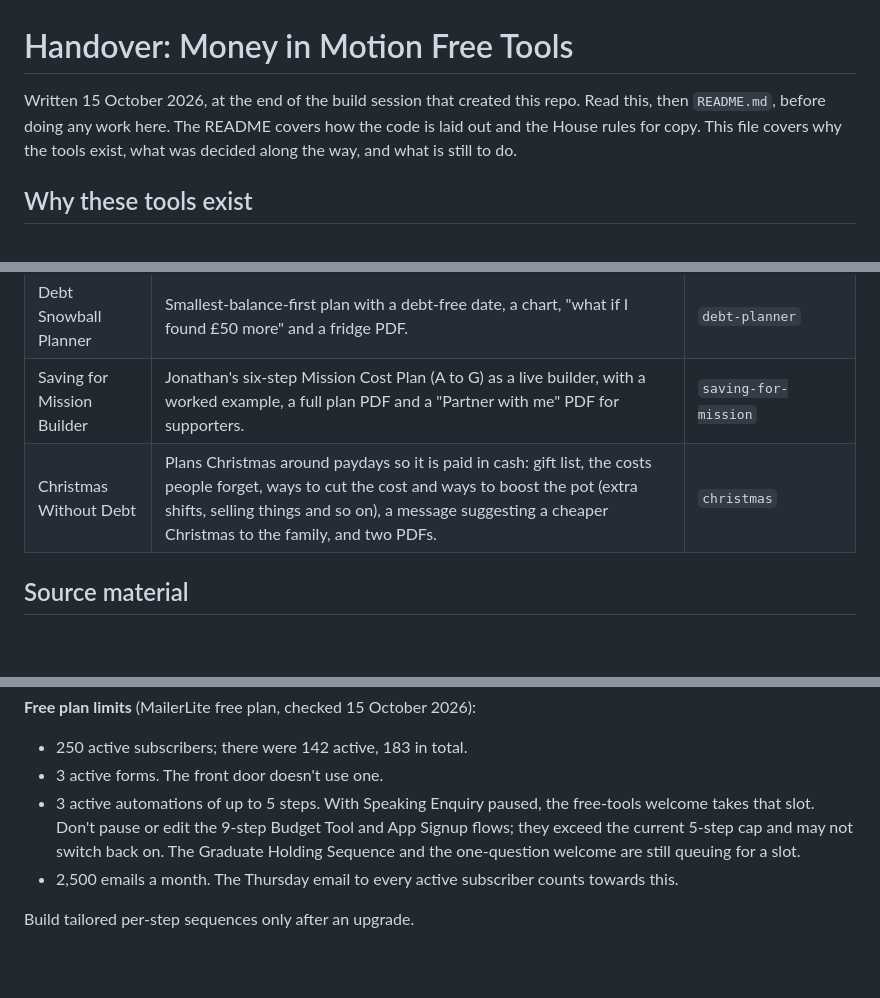
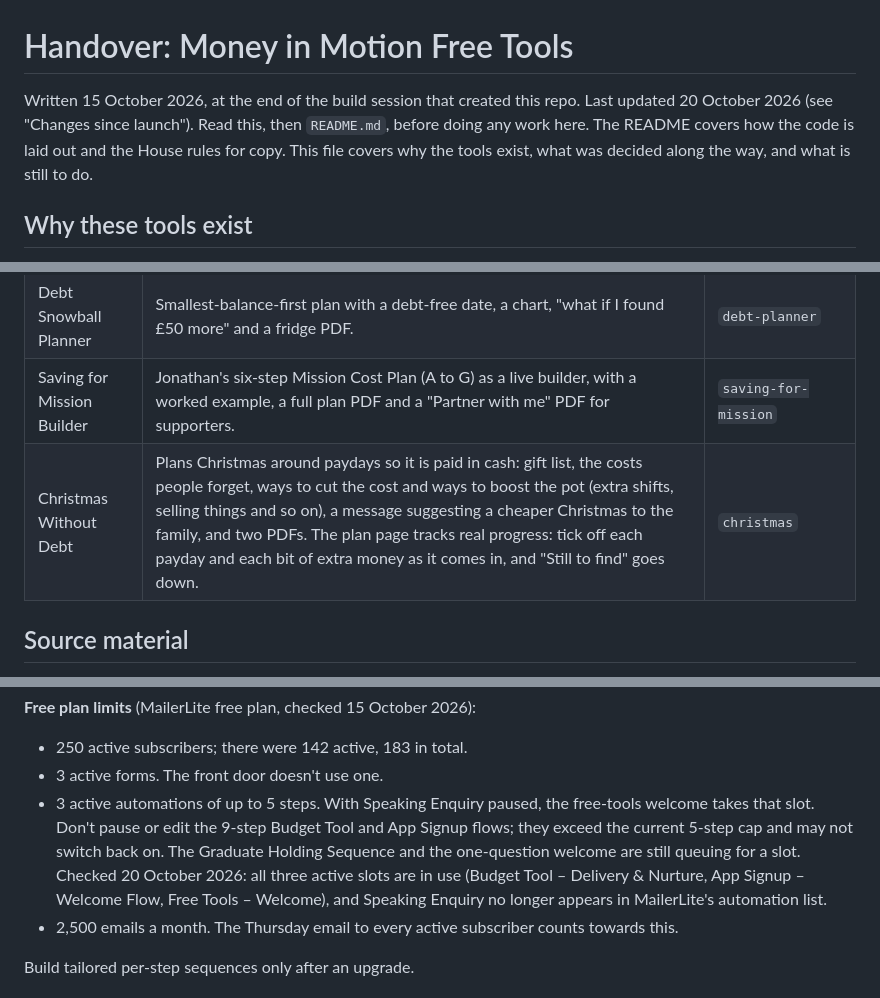
Before and after one commit to JonathanCoops/mim-tools, a Markdown page: HANDOVER.md, 3 parts joined by grey strips. Rendered like a GitHub page; blank space fills up the shorter version.

```diff
--- a/HANDOVER.md
+++ b/HANDOVER.md
@@ -1,6 +1,6 @@
 # Handover: Money in Motion Free Tools
 
-Written 15 October 2026, at the end of the build session that created this repo. Read this, then `README.md`, before doing any work here. The README covers how the code is laid out and the House rules for copy. This file covers why the tools exist, what was decided along the way, and what is still to do.
+Written 15 October 2026, at the end of the build session that created this repo. Last updated 20 October 2026 (see "Changes since launch"). Read this, then `README.md`, before doing any work here. The README covers how the code is laid out and the House rules for copy. This file covers why the tools exist, what was decided along the way, and what is still to do.
 
 ## Why these tools exist
 
@@ -18,7 +18,7 @@ They were built in October 2026 with one-off Claude cloud-session credit, in thi
 | Which Baby Step am I on? | 10-question quiz. Places people on the first Money in Motion Baby Step they haven't completed (0, 1, 2, 3, 3b, 4, 5, 6, 7), with 6b and giving notes, three actions for the week, Jonathan's YouTube video for that step, and a one-page PDF. | `quiz`, plus `baby_step` (for example `Step 3b`) |
 | Debt Snowball Planner | Smallest-balance-first plan with a debt-free date, a chart, "what if I found £50 more" and a fridge PDF. | `debt-planner` |
 | Saving for Mission Builder | Jonathan's six-step Mission Cost Plan (A to G) as a live builder, with a worked example, a full plan PDF and a "Partner with me" PDF for supporters. | `saving-for-mission` |
-| Christmas Without Debt | Plans Christmas around paydays so it is paid in cash: gift list, the costs people forget, ways to cut the cost and ways to boost the pot (extra shifts, selling things and so on), a message suggesting a cheaper Christmas to the family, and two PDFs. | `christmas` |
+| Christmas Without Debt | Plans Christmas around paydays so it is paid in cash: gift list, the costs people forget, ways to cut the cost and ways to boost the pot (extra shifts, selling things and so on), a message suggesting a cheaper Christmas to the family, and two PDFs. The plan page tracks real progress: tick off each payday and each bit of extra money as it comes in, and "Still to find" goes down. | `christmas` |
 
 ## Source material
 
@@ -58,7 +58,7 @@ MailerLite details:
 **Free plan limits** (MailerLite free plan, checked 15 October 2026):
 - 250 active subscribers; there were 142 active, 183 in total.
 - 3 active forms. The front door doesn't use one.
-- 3 active automations of up to 5 steps. With Speaking Enquiry paused, the free-tools welcome takes that slot. Don't pause or edit the 9-step Budget Tool and App Signup flows; they exceed the current 5-step cap and may not switch back on. The Graduate Holding Sequence and the one-question welcome are still queuing for a slot.
+- 3 active automations of up to 5 steps. With Speaking Enquiry paused, the free-tools welcome takes that slot. Don't pause or edit the 9-step Budget Tool and App Signup flows; they exceed the current 5-step cap and may not switch back on. The Graduate Holding Sequence and the one-question welcome are still queuing for a slot. Checked 20 October 2026: all three active slots are in use (Budget Tool – Delivery & Nurture, App Signup – Welcome Flow, Free Tools – Welcome), and Speaking Enquiry no longer appears in MailerLite's automation list.
 - 2,500 emails a month. The Thursday email to every active subscriber counts towards this.
 
 Build tailored per-step sequences only after an upgrade.
```
Also changed, not shown: other parts of HANDOVER.md (+18 -10 lines), CLAUDE.md (added, +29 -0 lines).
